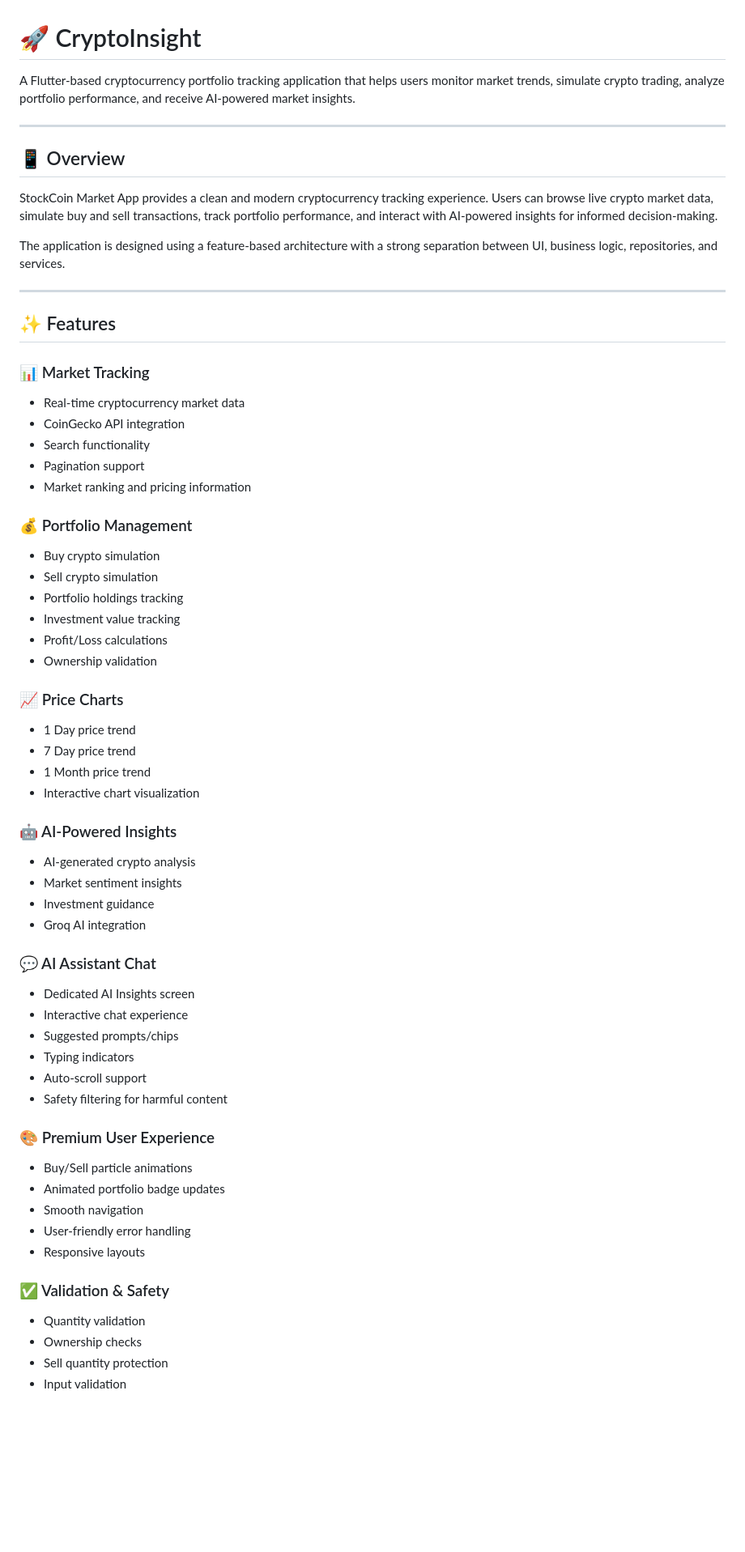
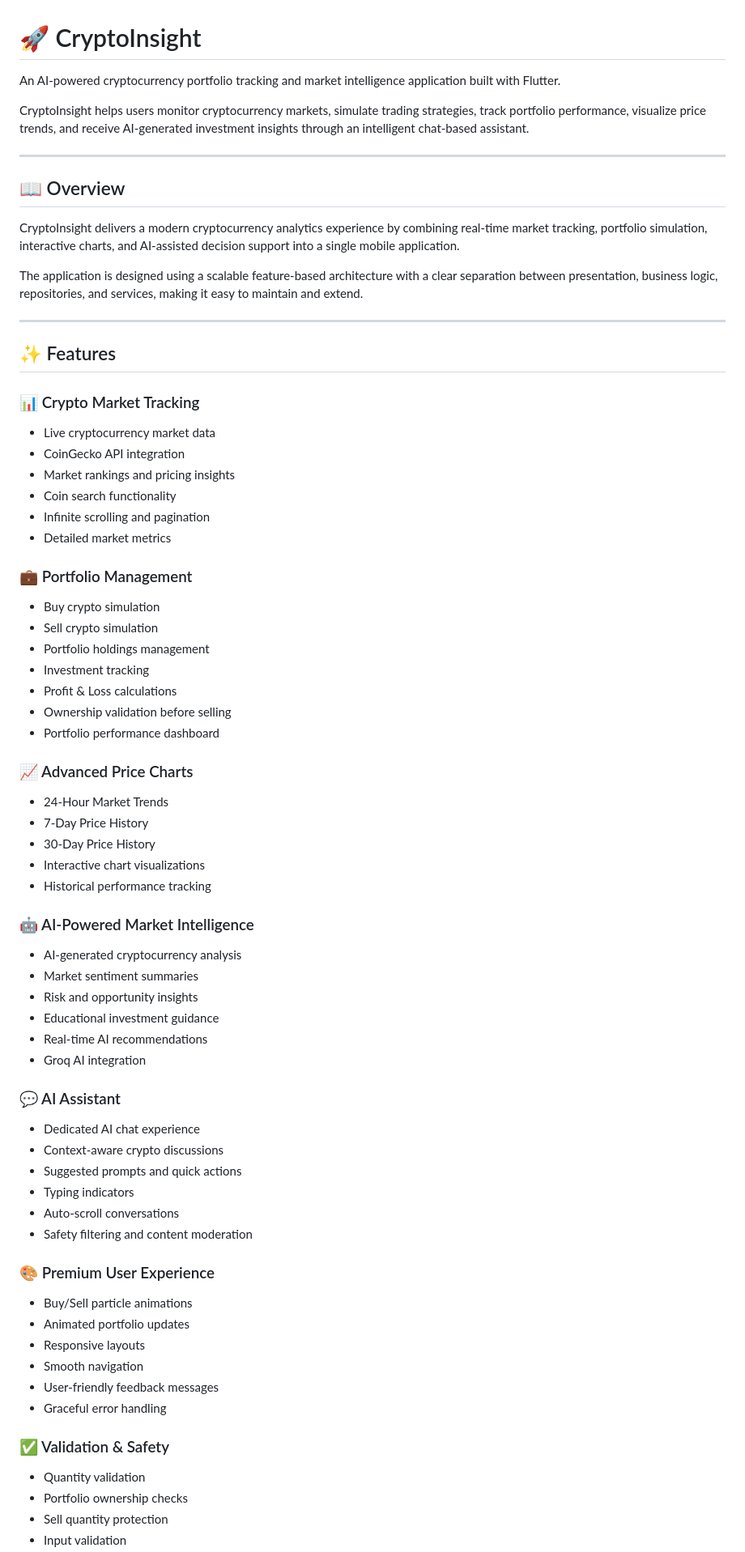
Before and after one commit to rahultiwariamazing/stockcoin_market_app, a Markdown page: README.md, the part around one of its changes. Shown at 81% size. Rendered like a GitHub page; blank space fills up the shorter version.

```diff
--- a/README.md
+++ b/README.md
@@ -1,63 +1,78 @@
 # 🚀 CryptoInsight
 
-A Flutter-based cryptocurrency portfolio tracking application that helps users monitor market trends, simulate crypto trading, analyze portfolio performance, and receive AI-powered market insights.
+An AI-powered cryptocurrency portfolio tracking and market intelligence application built with Flutter.
+
+CryptoInsight helps users monitor cryptocurrency markets, simulate trading strategies, track portfolio performance, visualize price trends, and receive AI-generated investment insights through an intelligent chat-based assistant.
 
 ---
 
-## 📱 Overview
+## 📖 Overview
 
-StockCoin Market App provides a clean and modern cryptocurrency tracking experience. Users can browse live crypto market data, simulate buy and sell transactions, track portfolio performance, and interact with AI-powered insights for informed decision-making.
+CryptoInsight delivers a modern cryptocurrency analytics experience by combining real-time market tracking, portfolio simulation, interactive charts, and AI-assisted decision support into a single mobile application.
 
-The application is designed using a feature-based architecture with a strong separation between UI, business logic, repositories, and services.
+The application is designed using a scalable feature-based architecture with a clear separation between presentation, business logic, repositories, and services, making it easy to maintain and extend.
 
 ---
 
 ## ✨ Features
 
-### 📊 Market Tracking
-- Real-time cryptocurrency market data
+### 📊 Crypto Market Tracking
+
+- Live cryptocurrency market data
 - CoinGecko API integration
-- Search functionality
-- Pagination support
-- Market ranking and pricing information
+- Market rankings and pricing insights
+- Coin search functionality
+- Infinite scrolling and pagination
+- Detailed market metrics
 
-### 💰 Portfolio Management
+### 💼 Portfolio Management
+
 - Buy crypto simulation
 - Sell crypto simulation
-- Portfolio holdings tracking
-- Investment value tracking
-- Profit/Loss calculations
-- Ownership validation
+- Portfolio holdings management
+- Investment tracking
+- Profit & Loss calculations
+- Ownership validation before selling
+- Portfolio performance dashboard
 
-### 📈 Price Charts
-- 1 Day price trend
-- 7 Day price trend
-- 1 Month price trend
-- Interactive chart visualization
+### 📈 Advanced Price Charts
 
-### 🤖 AI-Powered Insights
-- AI-generated crypto analysis
-- Market sentiment insights
-- Investment guidance
+- 24-Hour Market Trends
+- 7-Day Price History
+- 30-Day Price History
+- Interactive chart visualizations
+- Historical performance tracking
+
+### 🤖 AI-Powered Market Intelligence
+
+- AI-generated cryptocurrency analysis
+- Market sentiment summaries
+- Risk and opportunity insights
+- Educational investment guidance
+- Real-time AI recommendations
 - Groq AI integration
 
-### 💬 AI Assistant Chat
-- Dedicated AI Insights screen
-- Interactive chat experience
-- Suggested prompts/chips
+### 💬 AI Assistant
+
+- Dedicated AI chat experience
+- Context-aware crypto discussions
+- Suggested prompts and quick actions
 - Typing indicators
-- Auto-scroll support
-- Safety filtering for harmful content
+- Auto-scroll conversations
+- Safety filtering and content moderation
 
 ### 🎨 Premium User Experience
+
 - Buy/Sell particle animations
-- Animated portfolio badge updates
+- Animated portfolio updates
+- Responsive layouts
 - Smooth navigation
-- User-friendly error handling
-- Responsive layouts
+- User-friendly feedback messages
+- Graceful error handling
 
 ### ✅ Validation & Safety
+
 - Quantity validation
-- Ownership checks
+- Portfolio ownership checks
 - Sell quantity protection
 - Input validation
```
Also changed, not shown: other parts of README.md (+184 -118 lines).
